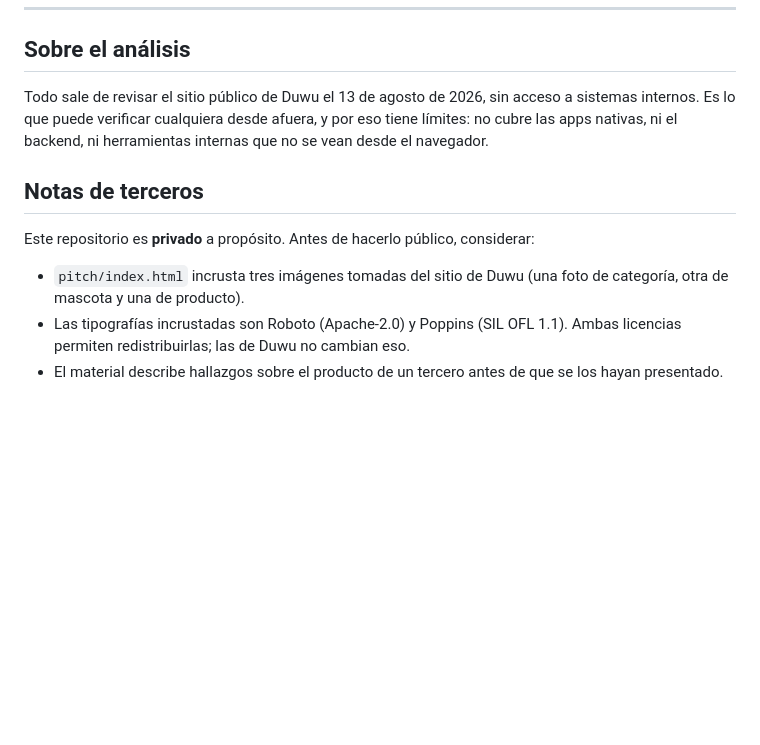
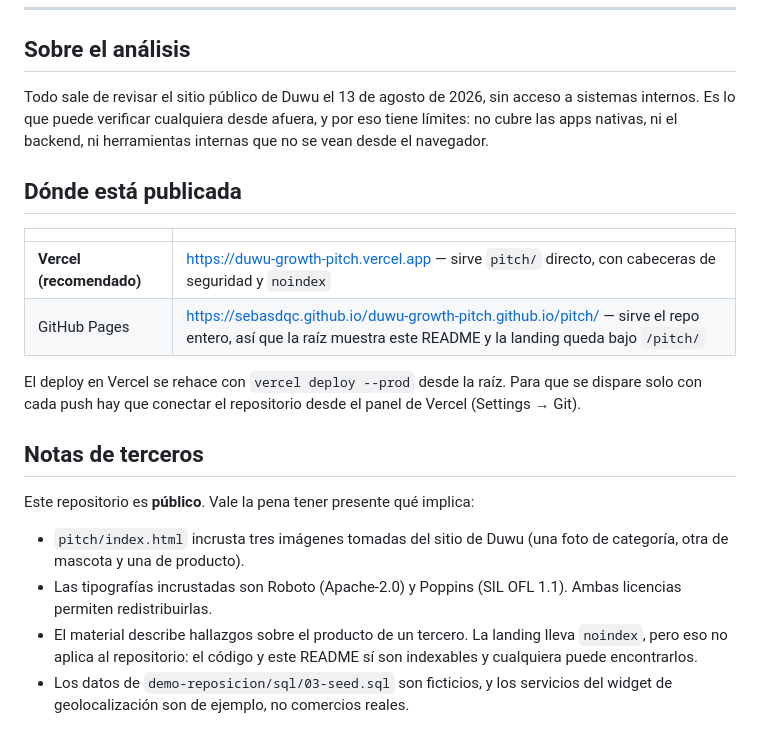
Before and after one commit to sebasdqc/duwu-growth-pitch.github.io, a Markdown page: README.md, the part around the change. GitHub-like rendering; blank space fills up the shorter version.

Commit message:
README: reflejar que el repo es público y documentar ambas publicaciones
Co-Authored-By: Claude Opus 5 <noreply@anthropic.com>

```diff
--- a/README.md
+++ b/README.md
@@ -75,13 +75,27 @@ acceso a sistemas internos. Es lo que puede verificar cualquiera desde afuera, y
 por eso tiene límites: no cubre las apps nativas, ni el backend, ni herramientas
 internas que no se vean desde el navegador.
 
+## Dónde está publicada
+
+| | |
+|---|---|
+| **Vercel (recomendado)** | <https://duwu-growth-pitch.vercel.app> — sirve `pitch/` directo, con cabeceras de seguridad y `noindex` |
+| GitHub Pages | <https://sebasdqc.github.io/duwu-growth-pitch.github.io/pitch/> — sirve el repo entero, así que la raíz muestra este README y la landing queda bajo `/pitch/` |
+
+El deploy en Vercel se rehace con `vercel deploy --prod` desde la raíz. Para que
+se dispare solo con cada push hay que conectar el repositorio desde el panel de
+Vercel (Settings → Git).
+
 ## Notas de terceros
 
-Este repositorio es **privado** a propósito. Antes de hacerlo público, considerar:
+Este repositorio es **público**. Vale la pena tener presente qué implica:
 
 - `pitch/index.html` incrusta tres imágenes tomadas del sitio de Duwu (una foto
   de categoría, otra de mascota y una de producto).
 - Las tipografías incrustadas son Roboto (Apache-2.0) y Poppins (SIL OFL 1.1).
-  Ambas licencias permiten redistribuirlas; las de Duwu no cambian eso.
-- El material describe hallazgos sobre el producto de un tercero antes de que se
-  los hayan presentado.
+  Ambas licencias permiten redistribuirlas.
+- El material describe hallazgos sobre el producto de un tercero. La landing
+  lleva `noindex`, pero eso no aplica al repositorio: el código y este README sí
+  son indexables y cualquiera puede encontrarlos.
+- Los datos de `demo-reposicion/sql/03-seed.sql` son ficticios, y los servicios
+  del widget de geolocalización son de ejemplo, no comercios reales.
```
